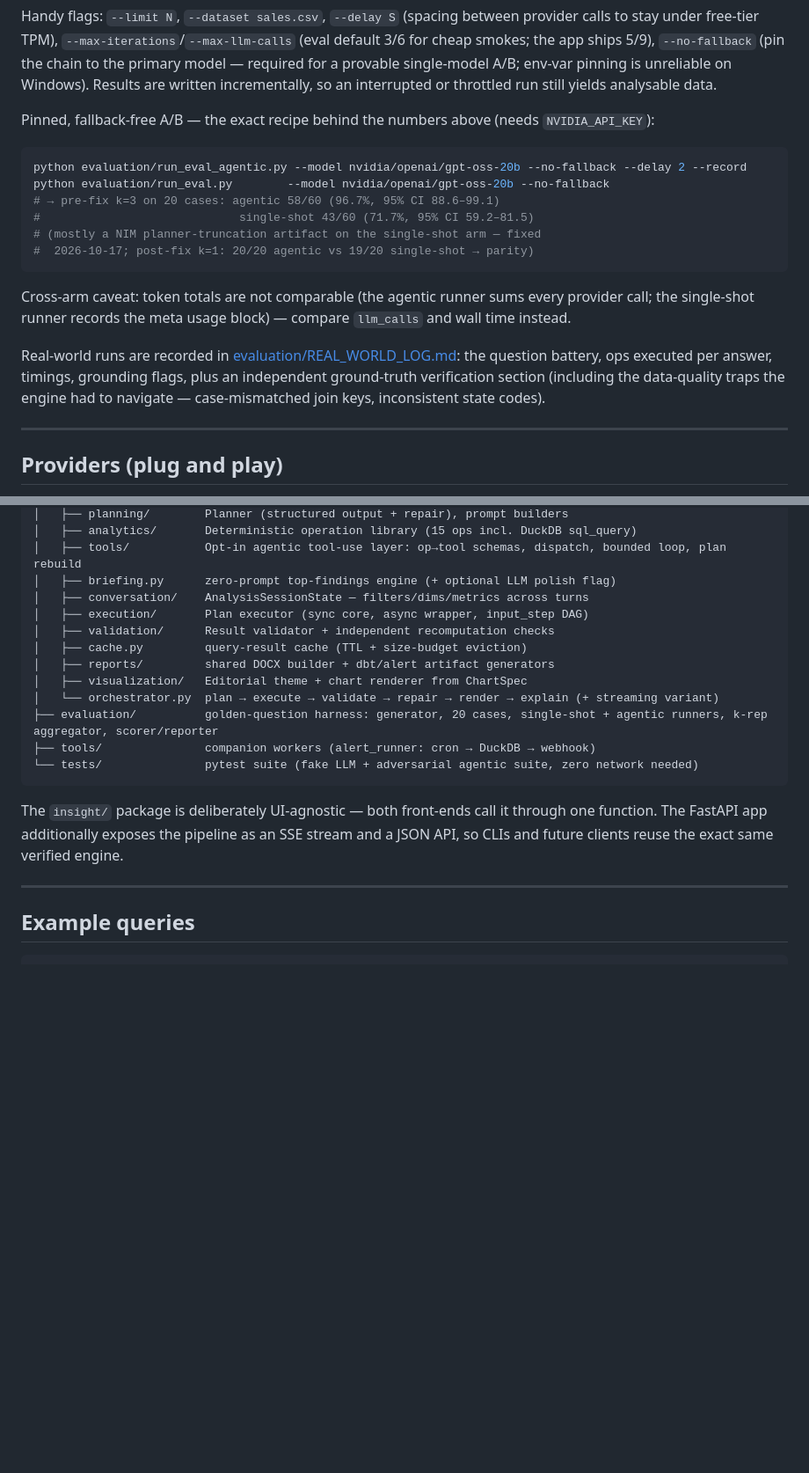
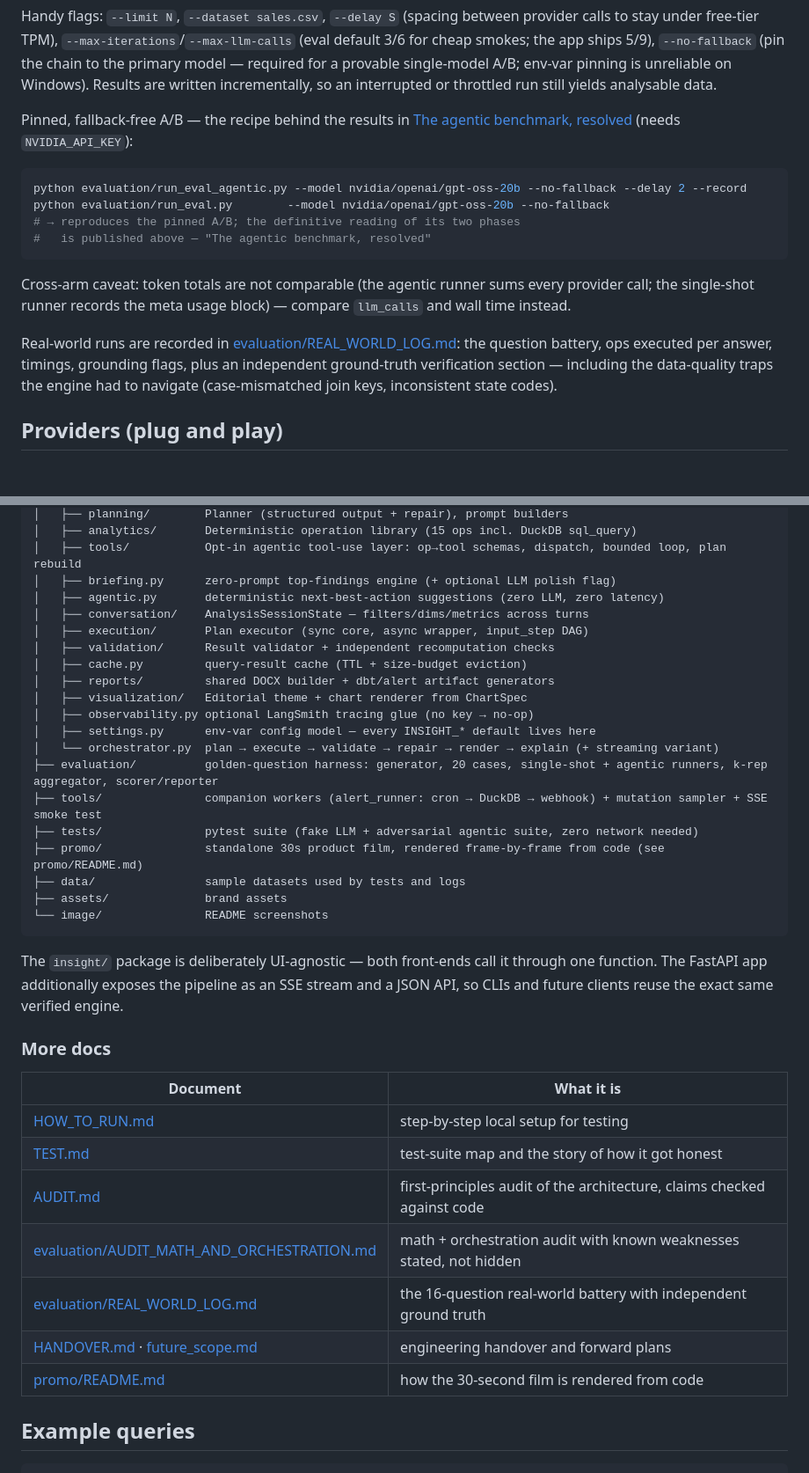
Before and after one commit to GitTanish/Insight, a Markdown page: README.md, 2 parts joined by grey strips. Shown at 88% size. GitHub-like rendering; blank space fills up the shorter version.

````diff
--- a/README.md
+++ b/README.md
@@ -263,25 +280,18 @@ python evaluation/ab_stats.py --agentic DIR1,DIR2,DIR3 --baseline DIR4,DIR5,DIR6
 
 Handy flags: `--limit N`, `--dataset sales.csv`, `--delay S` (spacing between provider calls to stay under free-tier TPM), `--max-iterations`/`--max-llm-calls` (eval default 3/6 for cheap smokes; the app ships 5/9), `--no-fallback` (pin the chain to the primary model — required for a provable single-model A/B; env-var pinning is unreliable on Windows). Results are written incrementally, so an interrupted or throttled run still yields analysable data.
 
-Pinned, fallback-free A/B — the exact recipe behind the numbers above (needs `NVIDIA_API_KEY`):
+Pinned, fallback-free A/B — the recipe behind the results in [The agentic benchmark, resolved](#the-agentic-benchmark-resolved) (needs `NVIDIA_API_KEY`):
 
 ```bash
 python evaluation/run_eval_agentic.py --model nvidia/openai/gpt-oss-20b --no-fallback --delay 2 --record
 python evaluation/run_eval.py        --model nvidia/openai/gpt-oss-20b --no-fallback
-# → pre-fix k=3 on 20 cases: agentic 58/60 (96.7%, 95% CI 88.6–99.1)
-#                             single-shot 43/60 (71.7%, 95% CI 59.2–81.5)
-# (mostly a NIM planner-truncation artifact on the single-shot arm — fixed
-#  2026-10-17; post-fix k=1: 20/20 agentic vs 19/20 single-shot → parity)
+# → reproduces the pinned A/B; the definitive reading of its two phases
+#   is published above — "The agentic benchmark, resolved"
 ```
 
 Cross-arm caveat: token totals are not comparable (the agentic runner sums every provider call; the single-shot runner records the meta usage block) — compare `llm_calls` and wall time instead.
 
-Real-world runs are recorded in [evaluation/REAL_WORLD_LOG.md](evaluation/REAL_WORLD_LOG.md):
-the question battery, ops executed per answer, timings, grounding flags, plus an
-independent ground-truth verification section (including the data-quality traps the
-engine had to navigate — case-mismatched join keys, inconsistent state codes).
-
----
+Real-world runs are recorded in [evaluation/REAL_WORLD_LOG.md](evaluation/REAL_WORLD_LOG.md): the question battery, ops executed per answer, timings, grounding flags, plus an independent ground-truth verification section — including the data-quality traps the engine had to navigate (case-mismatched join keys, inconsistent state codes).
 
 ## Providers (plug and play)
 
@@ -359,21 +368,38 @@ main.py                  Streamlit entry point (legacy UI, same engine)
 │   ├── analytics/       Deterministic operation library (15 ops incl. DuckDB sql_query)
 │   ├── tools/           Opt-in agentic tool-use layer: op→tool schemas, dispatch, bounded loop, plan rebuild
 │   ├── briefing.py      zero-prompt top-findings engine (+ optional LLM polish flag)
+│   ├── agentic.py       deterministic next-best-action suggestions (zero LLM, zero latency)
 │   ├── conversation/    AnalysisSessionState — filters/dims/metrics across turns
 │   ├── execution/       Plan executor (sync core, async wrapper, input_step DAG)
 │   ├── validation/      Result validator + independent recomputation checks
 │   ├── cache.py         query-result cache (TTL + size-budget eviction)
 │   ├── reports/         shared DOCX builder + dbt/alert artifact generators
 │   ├── visualization/   Editorial theme + chart renderer from ChartSpec
+│   ├── observability.py optional LangSmith tracing glue (no key → no-op)
+│   ├── settings.py      env-var config model — every INSIGHT_* default lives here
 │   └── orchestrator.py  plan → execute → validate → repair → render → explain (+ streaming variant)
 ├── evaluation/          golden-question harness: generator, 20 cases, single-shot + agentic runners, k-rep aggregator, scorer/reporter
-├── tools/               companion workers (alert_runner: cron → DuckDB → webhook)
-└── tests/               pytest suite (fake LLM + adversarial agentic suite, zero network needed)
+├── tools/               companion workers (alert_runner: cron → DuckDB → webhook) + mutation sampler + SSE smoke test
+├── tests/               pytest suite (fake LLM + adversarial agentic suite, zero network needed)
+├── promo/               standalone 30s product film, rendered frame-by-frame from code (see promo/README.md)
+├── data/                sample datasets used by tests and logs
+├── assets/              brand assets
+└── image/               README screenshots
 ```
 
 The `insight/` package is deliberately UI-agnostic — both front-ends call it through one function. The FastAPI app additionally exposes the pipeline as an SSE stream and a JSON API, so CLIs and future clients reuse the exact same verified engine.
 
----
+### More docs
+
+| Document | What it is |
+|---|---|
+| [HOW_TO_RUN.md](HOW_TO_RUN.md) | step-by-step local setup for testing |
+| [TEST.md](TEST.md) | test-suite map and the story of how it got honest |
+| [AUDIT.md](AUDIT.md) | first-principles audit of the architecture, claims checked against code |
+| [evaluation/AUDIT_MATH_AND_ORCHESTRATION.md](evaluation/AUDIT_MATH_AND_ORCHESTRATION.md) | math + orchestration audit with known weaknesses stated, not hidden |
+| [evaluation/REAL_WORLD_LOG.md](evaluation/REAL_WORLD_LOG.md) | the 16-question real-world battery with independent ground truth |
+| [HANDOVER.md](HANDOVER.md) · [future_scope.md](future_scope.md) | engineering handover and forward plans |
+| [promo/README.md](promo/README.md) | how the 30-second film is rendered from code |
 
 ## Example queries
 
````
Also changed, not shown: other parts of README.md (+87 -84 lines).
